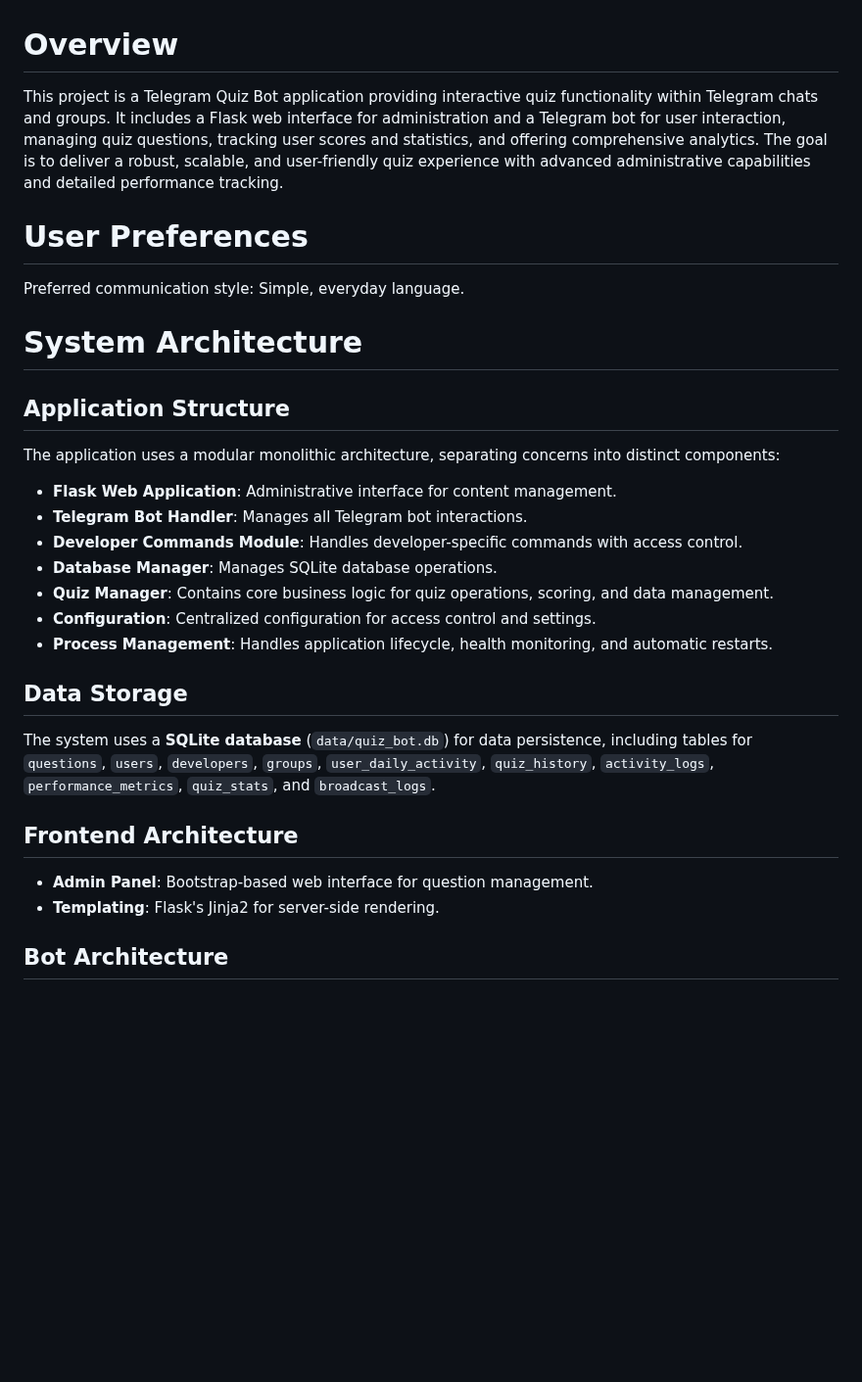
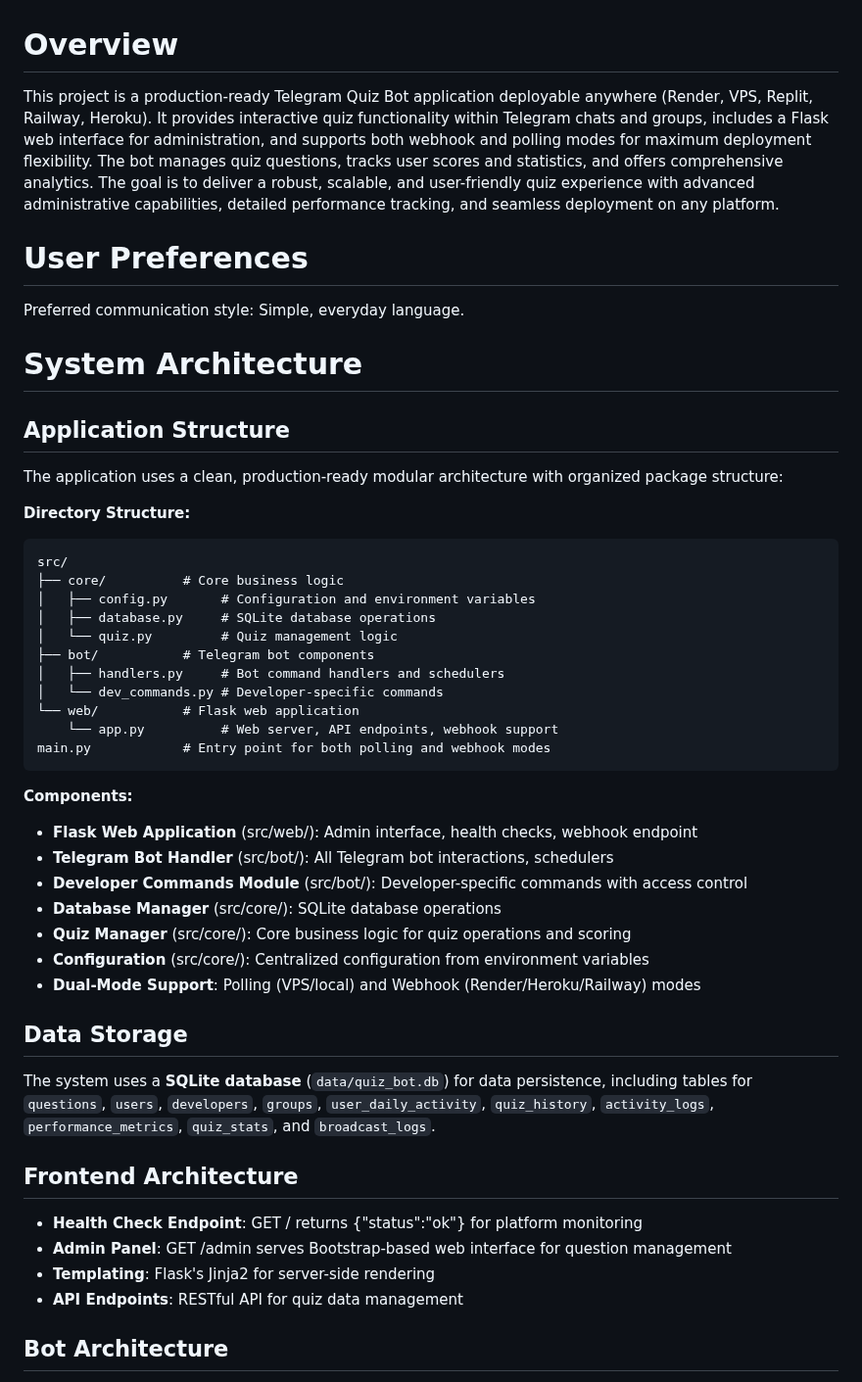
Before and after one commit to ownermood2/MissQuiz, a Markdown page: replit.md, the part around one of its changes. Shown at 98% size. Drawn GitHub-style; blank space fills up the shorter version.

````diff
--- a/replit.md
+++ b/replit.md
@@ -1,6 +1,6 @@
 # Overview
 
-This project is a Telegram Quiz Bot application providing interactive quiz functionality within Telegram chats and groups. It includes a Flask web interface for administration and a Telegram bot for user interaction, managing quiz questions, tracking user scores and statistics, and offering comprehensive analytics. The goal is to deliver a robust, scalable, and user-friendly quiz experience with advanced administrative capabilities and detailed performance tracking.
+This project is a production-ready Telegram Quiz Bot application deployable anywhere (Render, VPS, Replit, Railway, Heroku). It provides interactive quiz functionality within Telegram chats and groups, includes a Flask web interface for administration, and supports both webhook and polling modes for maximum deployment flexibility. The bot manages quiz questions, tracks user scores and statistics, and offers comprehensive analytics. The goal is to deliver a robust, scalable, and user-friendly quiz experience with advanced administrative capabilities, detailed performance tracking, and seamless deployment on any platform.
 
 # User Preferences
 
@@ -9,21 +9,40 @@ Preferred communication style: Simple, everyday language.
 # System Architecture
 
 ## Application Structure
-The application uses a modular monolithic architecture, separating concerns into distinct components:
-- **Flask Web Application**: Administrative interface for content management.
-- **Telegram Bot Handler**: Manages all Telegram bot interactions.
-- **Developer Commands Module**: Handles developer-specific commands with access control.
-- **Database Manager**: Manages SQLite database operations.
-- **Quiz Manager**: Contains core business logic for quiz operations, scoring, and data management.
-- **Configuration**: Centralized configuration for access control and settings.
-- **Process Management**: Handles application lifecycle, health monitoring, and automatic restarts.
+The application uses a clean, production-ready modular architecture with organized package structure:
+
+**Directory Structure:**
+```
+src/
+├── core/          # Core business logic
+│   ├── config.py       # Configuration and environment variables
+│   ├── database.py     # SQLite database operations
+│   └── quiz.py         # Quiz management logic
+├── bot/           # Telegram bot components
+│   ├── handlers.py     # Bot command handlers and schedulers
+│   └── dev_commands.py # Developer-specific commands
+└── web/           # Flask web application
+    └── app.py          # Web server, API endpoints, webhook support
+main.py            # Entry point for both polling and webhook modes
+```
+
+**Components:**
+- **Flask Web Application** (src/web/): Admin interface, health checks, webhook endpoint
+- **Telegram Bot Handler** (src/bot/): All Telegram bot interactions, schedulers
+- **Developer Commands Module** (src/bot/): Developer-specific commands with access control
+- **Database Manager** (src/core/): SQLite database operations
+- **Quiz Manager** (src/core/): Core business logic for quiz operations and scoring
+- **Configuration** (src/core/): Centralized configuration from environment variables
+- **Dual-Mode Support**: Polling (VPS/local) and Webhook (Render/Heroku/Railway) modes
 
 ## Data Storage
 The system uses a **SQLite database** (`data/quiz_bot.db`) for data persistence, including tables for `questions`, `users`, `developers`, `groups`, `user_daily_activity`, `quiz_history`, `activity_logs`, `performance_metrics`, `quiz_stats`, and `broadcast_logs`.
 
 ## Frontend Architecture
-- **Admin Panel**: Bootstrap-based web interface for question management.
-- **Templating**: Flask's Jinja2 for server-side rendering.
+- **Health Check Endpoint**: GET / returns {"status":"ok"} for platform monitoring
+- **Admin Panel**: GET /admin serves Bootstrap-based web interface for question management
+- **Templating**: Flask's Jinja2 for server-side rendering
+- **API Endpoints**: RESTful API for quiz data management
 
 ## Bot Architecture
 - **Command Handlers**: Structured processing of commands with cooldowns.
````
Also changed, not shown: other parts of replit.md (+31 -13 lines).
